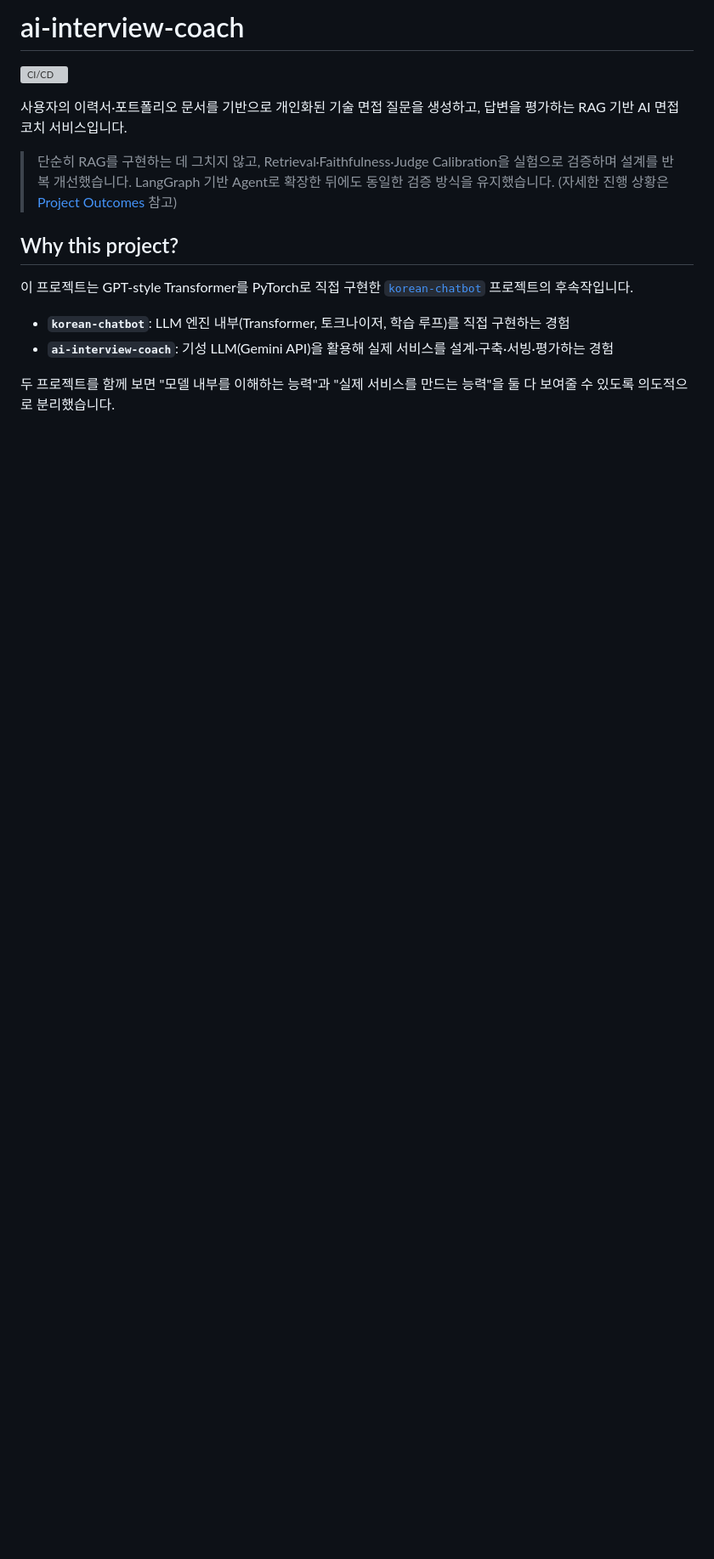
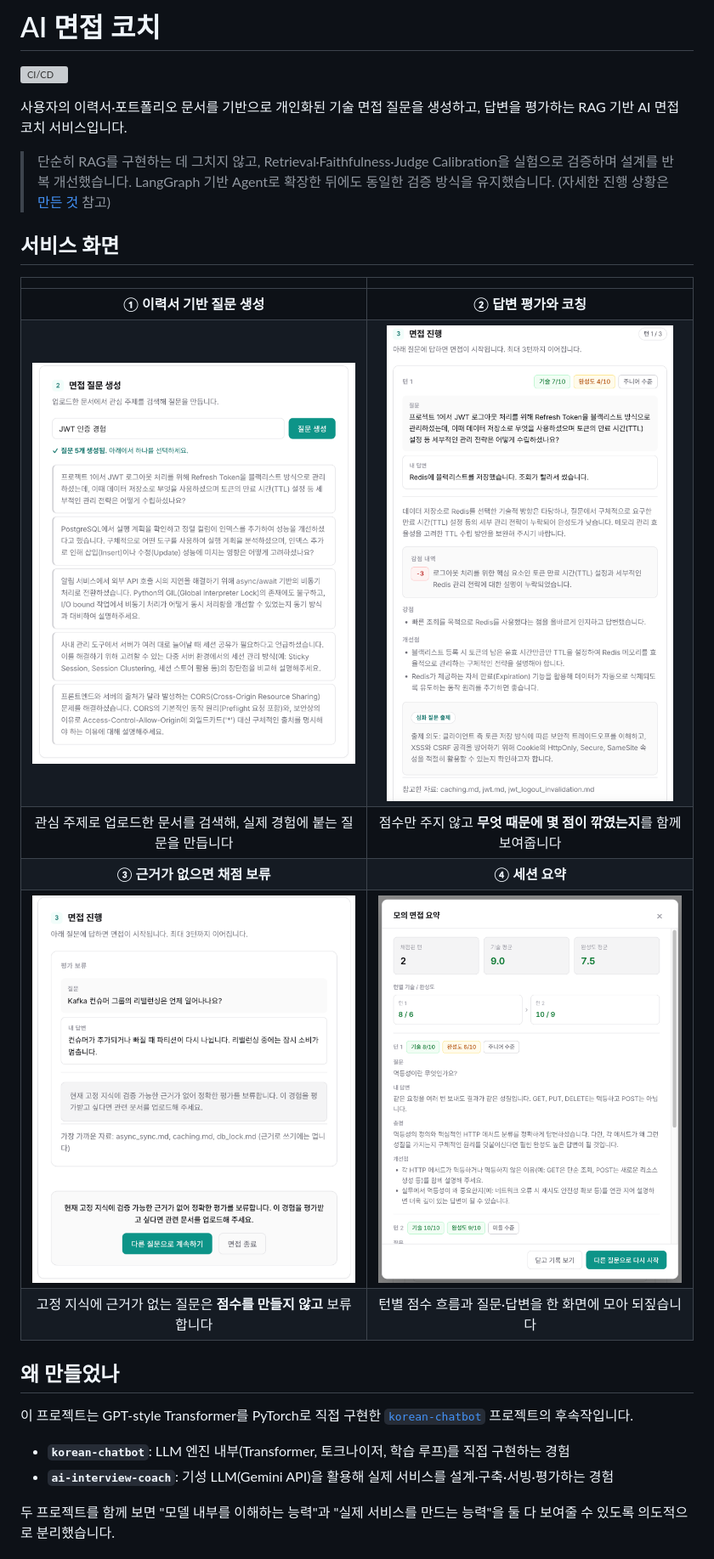
Before and after one commit to jiyoung720/ai-interview-coach, a Markdown page: README.md, the part around one of its changes. Shown at 85% size. Drawn GitHub-style; pictures changed too: docs/images/01-questions.png (added), docs/images/02-evaluation.png (added), docs/images/03-out-of-scope.png (added); blank space fills up the shorter version; grey boxes are pictures that could not be loaded.

Commit message:
docs: 서비스 화면 추가하고 README 섹션을 한글로 통일
- 화면 4장을 2열 표로 배치. 각 화면이 설계 판단 하나씩을 보여주도록 고름
  (질문 생성 / 채점 근거 / 근거 없을 때 보류 / 세션 요약)
- 섹션 제목을 한글로 바꾸고 앵커가 바뀐 링크 2곳도 함께 수정

```diff
--- a/README.md
+++ b/README.md
@@ -1,12 +1,23 @@
-# ai-interview-coach
+# AI 면접 코치
 
 [![CI/CD](https://github.com/jiyoung720/ai-interview-coach/actions/workflows/ci.yml/badge.svg)](https://github.com/jiyoung720/ai-interview-coach/actions/workflows/ci.yml)
 
 사용자의 이력서·포트폴리오 문서를 기반으로 개인화된 기술 면접 질문을 생성하고, 답변을 평가하는 RAG 기반 AI 면접 코치 서비스입니다.
 
-> 단순히 RAG를 구현하는 데 그치지 않고, Retrieval·Faithfulness·Judge Calibration을 실험으로 검증하며 설계를 반복 개선했습니다. LangGraph 기반 Agent로 확장한 뒤에도 동일한 검증 방식을 유지했습니다. (자세한 진행 상황은 [Project Outcomes](#project-outcomes) 참고)
+> 단순히 RAG를 구현하는 데 그치지 않고, Retrieval·Faithfulness·Judge Calibration을 실험으로 검증하며 설계를 반복 개선했습니다. LangGraph 기반 Agent로 확장한 뒤에도 동일한 검증 방식을 유지했습니다. (자세한 진행 상황은 [만든 것](#만든-것) 참고)
 
-## Why this project?
+## 서비스 화면
+
+| | |
+|:---:|:---:|
+| **① 이력서 기반 질문 생성** | **② 답변 평가와 코칭** |
+| [<img src="docs/images/01-questions.png" width="100%" alt="관심 주제로 검색해 이력서 기반 면접 질문 5개를 생성한 화면">](docs/images/01-questions.png) | [<img src="docs/images/02-evaluation.png" width="100%" alt="점수 뱃지와 감점 근거, 강점, 개선점, 심화 질문, 참고한 자료가 표시된 채점 결과">](docs/images/02-evaluation.png) |
+| 관심 주제로 업로드한 문서를 검색해, 실제 경험에 붙는 질문을 만듭니다 | 점수만 주지 않고 **무엇 때문에 몇 점이 깎였는지**를 함께 보여줍니다 |
+| **③ 근거가 없으면 채점 보류** | **④ 세션 요약** |
+| [<img src="docs/images/03-out-of-scope.png" width="100%" alt="고정 지식에 근거가 없어 채점을 보류하고 계속하기와 종료를 묻는 화면">](docs/images/03-out-of-scope.png) | [<img src="docs/images/04-summary.png" width="100%" alt="턴별 점수 흐름과 질문, 답변, 총평이 담긴 모의 면접 요약">](docs/images/04-summary.png) |
+| 고정 지식에 근거가 없는 질문은 **점수를 만들지 않고** 보류합니다 | 턴별 점수 흐름과 질문·답변을 한 화면에 모아 되짚습니다 |
+
+## 왜 만들었나
 
 이 프로젝트는 GPT-style Transformer를 PyTorch로 직접 구현한 [`korean-chatbot`](https://github.com/jiyoung720/korean-chatbot) 프로젝트의 후속작입니다.
 
```
Also changed, not shown: other parts of README.md (+6 -6 lines), docs/experiment_log.md (+1 -1 lines), docs/images/README.md (added, +12 -0 lines).
